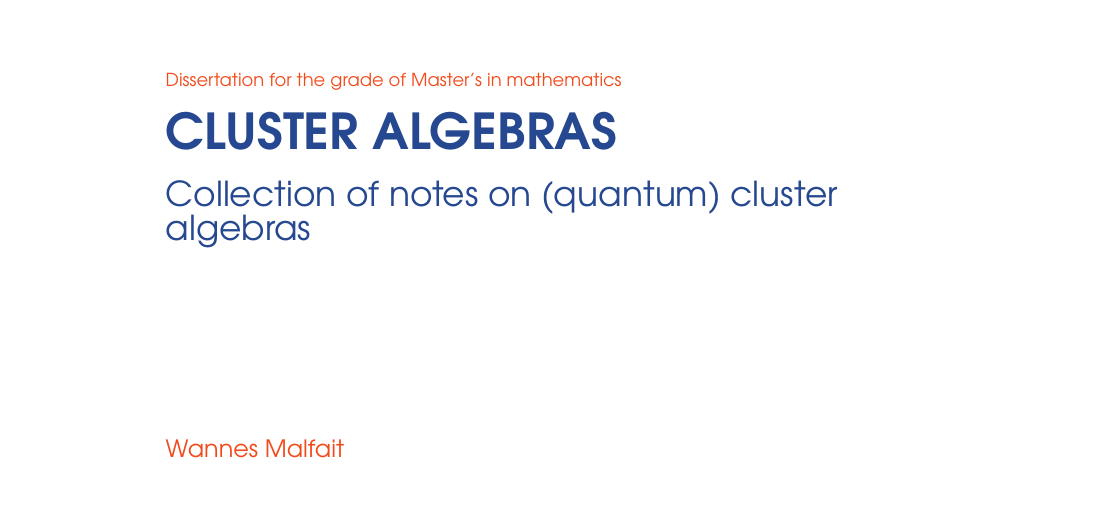
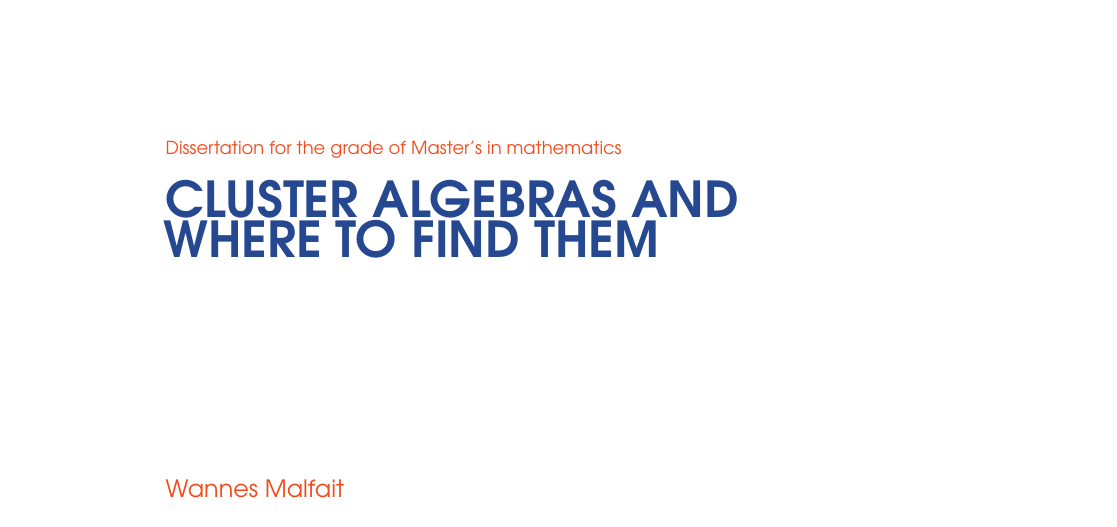
Before and after one commit to WannesMalfait/Cluster-Algebras, a LaTeX thesis (cluster_algebras.tex): part of page 1 of 153, cut so that both start at the same text, the shorter picture padded with empty space. Compiled offline with pdfLaTeX.

Commit message:
Idea for new title..

```diff
--- a/cluster_algebras.tex
+++ b/cluster_algebras.tex
@@ -23,8 +23,8 @@
 %%%%%%%%%%%%%
 %% Fill in!%%
 %%%%%%%%%%%%%
-\title{Cluster Algebras}
-\subtitle{Collection of notes on (quantum) cluster algebras}
+\title{Cluster algebras and where to find them}
+% \subtitle{Collection of notes on (quantum) cluster algebras}
 \faculty{Sciences and Bio-Engineering Sciences}
 \author{Wannes Malfait}
 \date{Academic year 2023-2024}
```
